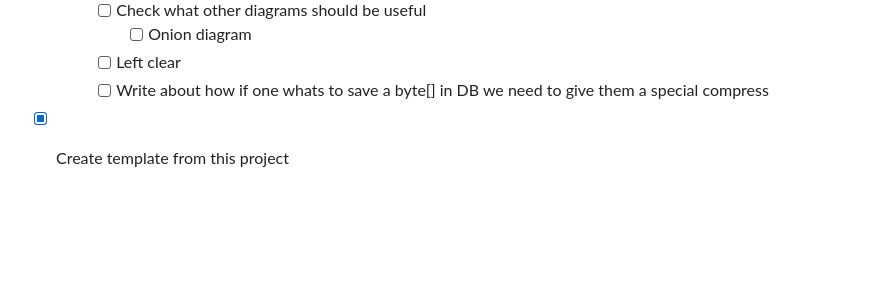
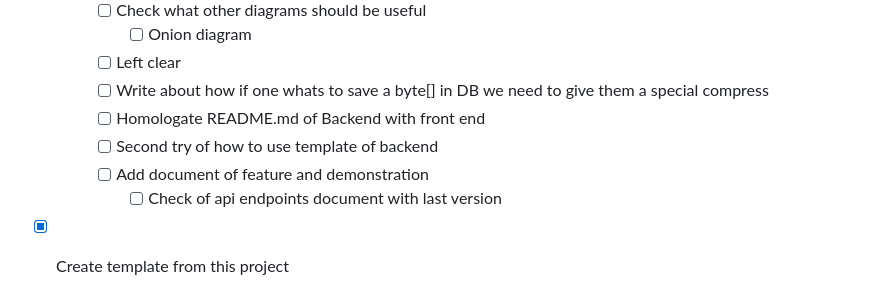
Before and after one commit to somsos/template-spring-hexagonal, a Markdown page: 2_workspace/ToDo.md, the part around the change. Rendered like a GitHub page; blank space fills up the shorter version.

```diff
--- a/2_workspace/ToDo.md
+++ b/2_workspace/ToDo.md
@@ -50,6 +50,10 @@ Users
       - [ ] Onion diagram
     - [ ] Left clear
     - [ ] Write about how if one whats to save a byte[] in DB we need to give them a special compress
+    - [ ] Homologate README.md of Backend with front end
+    - [ ] Second try of how to use template of backend
+    - [ ] Add document of feature and demonstration
+      - [ ] Check of api endpoints document with last version
 
 - [X] Create template from this project
   - [X] Create essay
```
Also changed, not shown: 1_documentation/guidelines/how to create a new project with this template.md (added, +85 -0 lines), README.md (+66 -65 lines), 1_documentation/images/01_hexagonal_architecture_entities.png (added), 1_documentation/images/02_artifacts.png (added), 1_documentation/images/03_my-artifacts.png (added), 1_documentation/images/04_my-architecture.png (added), 4 other files.
